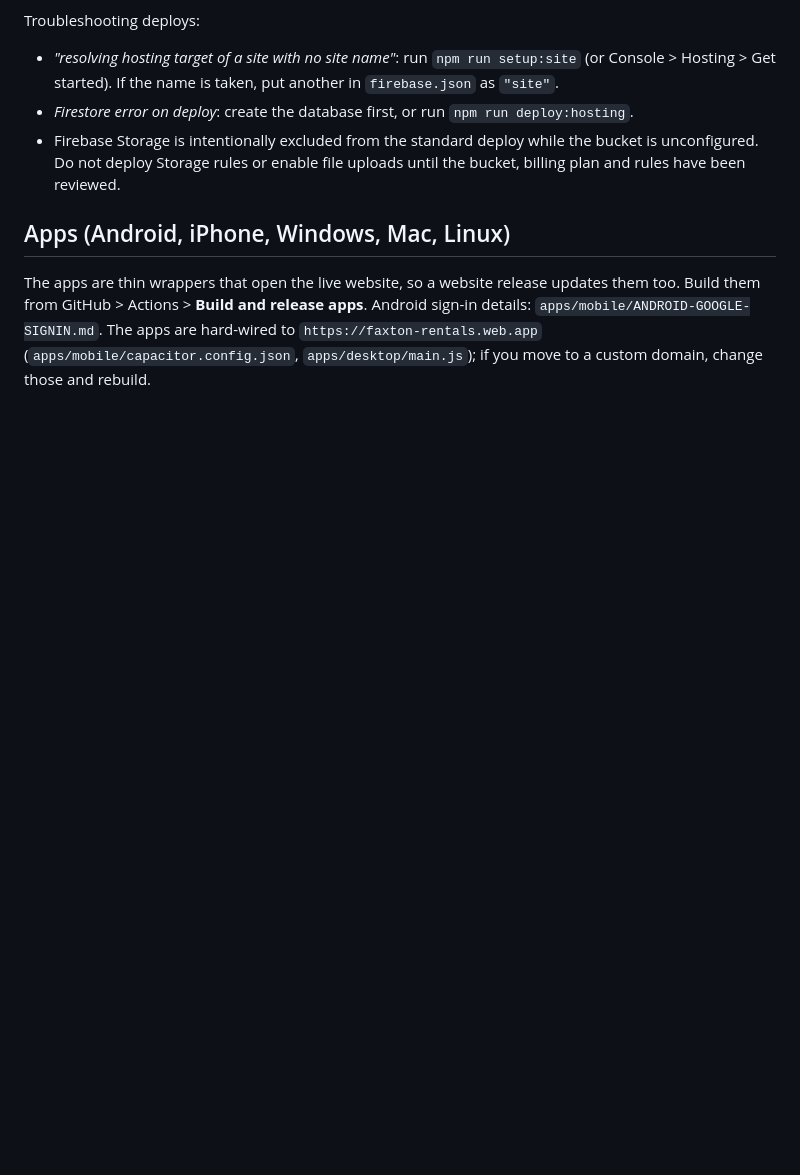
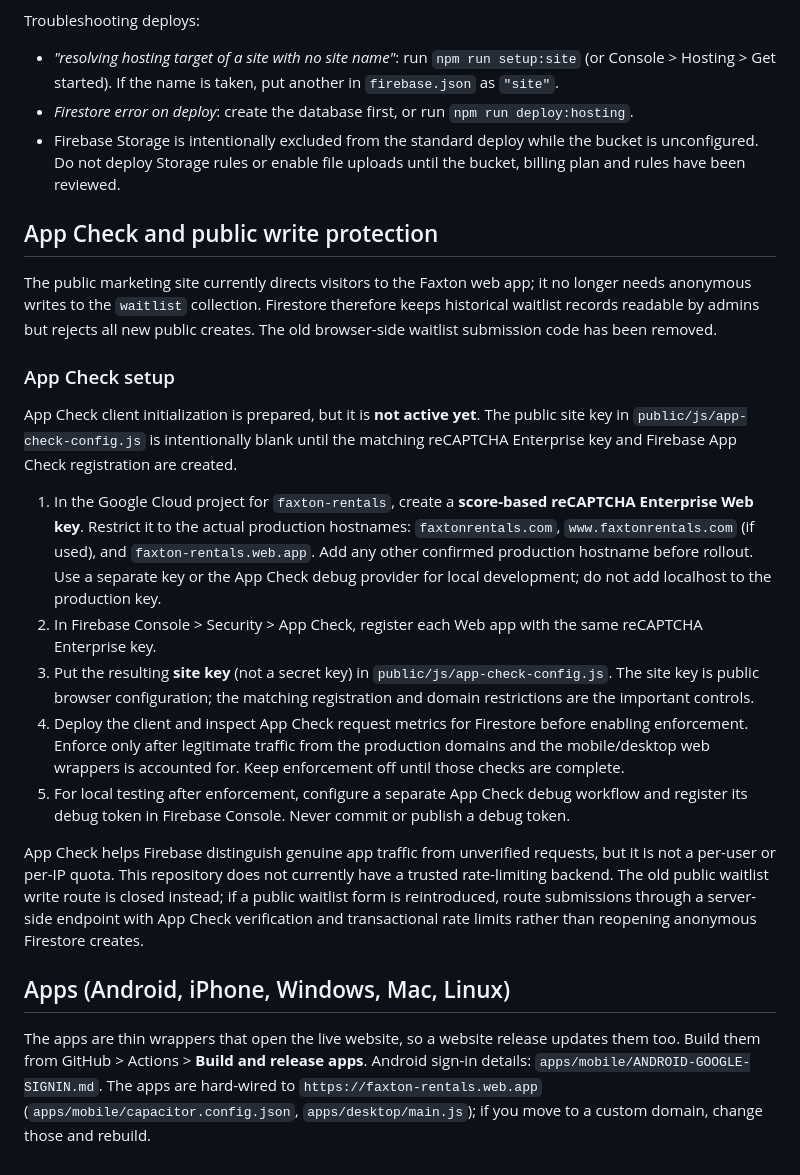
Before and after one commit to Genesis-Studios1/Faxton-Rentals, a Markdown page: README.md, the part around the change. Rendered like a GitHub page; blank space fills up the shorter version.

Commit message:
docs: describe App Check rollout and waitlist protection

```diff
--- a/README.md
+++ b/README.md
@@ -120,6 +120,22 @@ Troubleshooting deploys:
 * *Firestore error on deploy*: create the database first, or run `npm run deploy:hosting`.
 * Firebase Storage is intentionally excluded from the standard deploy while the bucket is unconfigured. Do not deploy Storage rules or enable file uploads until the bucket, billing plan and rules have been reviewed.
 
+## App Check and public write protection
+
+The public marketing site currently directs visitors to the Faxton web app; it no longer needs anonymous writes to the `waitlist` collection. Firestore therefore keeps historical waitlist records readable by admins but rejects all new public creates. The old browser-side waitlist submission code has been removed.
+
+### App Check setup
+
+App Check client initialization is prepared, but it is **not active yet**. The public site key in `public/js/app-check-config.js` is intentionally blank until the matching reCAPTCHA Enterprise key and Firebase App Check registration are created.
+
+1. In the Google Cloud project for `faxton-rentals`, create a **score-based reCAPTCHA Enterprise Web key**. Restrict it to the actual production hostnames: `faxtonrentals.com`, `www.faxtonrentals.com` (if used), and `faxton-rentals.web.app`. Add any other confirmed production hostname before rollout. Use a separate key or the App Check debug provider for local development; do not add localhost to the production key.
+2. In Firebase Console > Security > App Check, register each Web app with the same reCAPTCHA Enterprise key.
+3. Put the resulting **site key** (not a secret key) in `public/js/app-check-config.js`. The site key is public browser configuration; the matching registration and domain restrictions are the important controls.
+4. Deploy the client and inspect App Check request metrics for Firestore before enabling enforcement. Enforce only after legitimate traffic from the production domains and the mobile/desktop web wrappers is accounted for. Keep enforcement off until those checks are complete.
+5. For local testing after enforcement, configure a separate App Check debug workflow and register its debug token in Firebase Console. Never commit or publish a debug token.
+
+App Check helps Firebase distinguish genuine app traffic from unverified requests, but it is not a per-user or per-IP quota. This repository does not currently have a trusted rate-limiting backend. The old public waitlist write route is closed instead; if a public waitlist form is reintroduced, route submissions through a server-side endpoint with App Check verification and transactional rate limits rather than reopening anonymous Firestore creates.
+
 ## Apps (Android, iPhone, Windows, Mac, Linux)
 
 The apps are thin wrappers that open the live website, so a website release updates them too. Build them from GitHub > Actions > **Build and release
```
